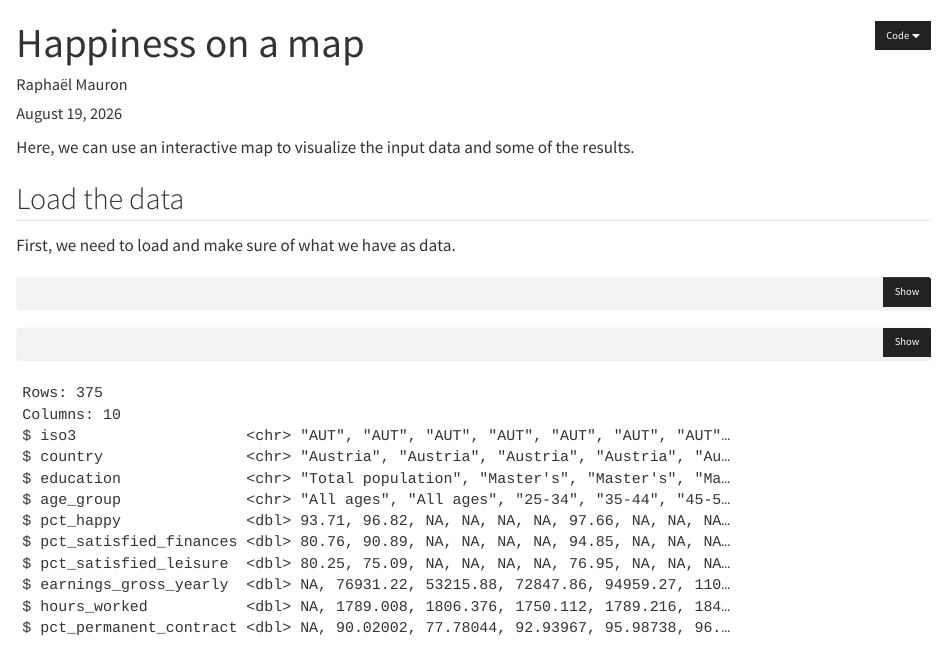
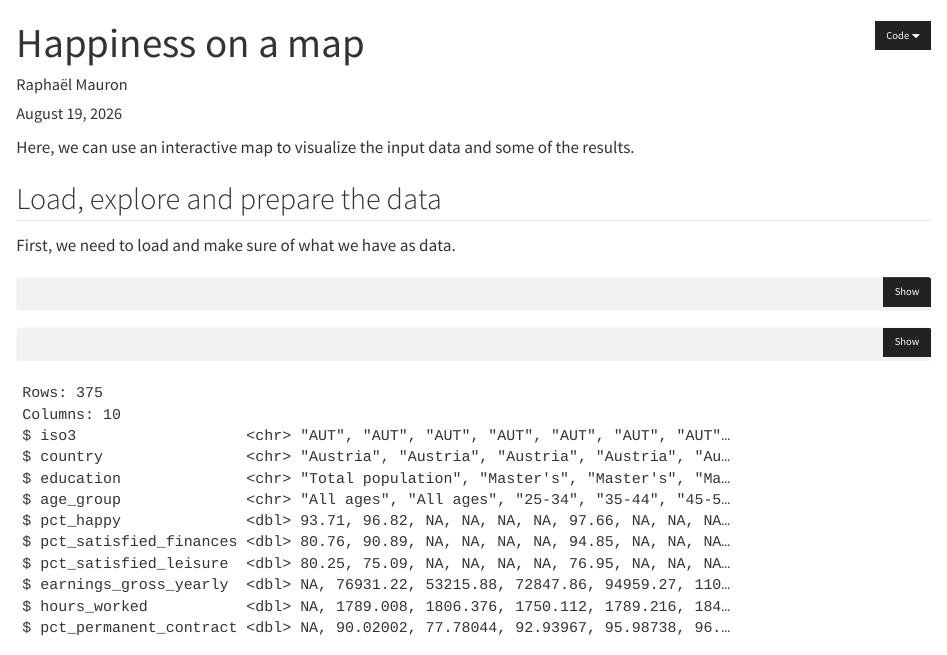
Before and after one commit to rmauron/Scrooge_McDuck, a Quarto document (analysis_4.qmd): the page in a window 1100 px wide, from its top. Rendered offline with R 4.5, knitr and Pandoc in place of Quarto, with nearby package versions; some code elsewhere in the file could not run offline.

```diff
--- a/analysis_4.qmd
+++ b/analysis_4.qmd
@@ -10,7 +10,7 @@
 
 Here, we can use an interactive map to visualize the input data and some of the results.
 
-## Load the data
+## Load, explore and prepare the data
 
 First, we need to load and make sure of what we have as data.
 
```
Also changed, not shown: styles.css (+17 -2 lines), borders.geojson.
